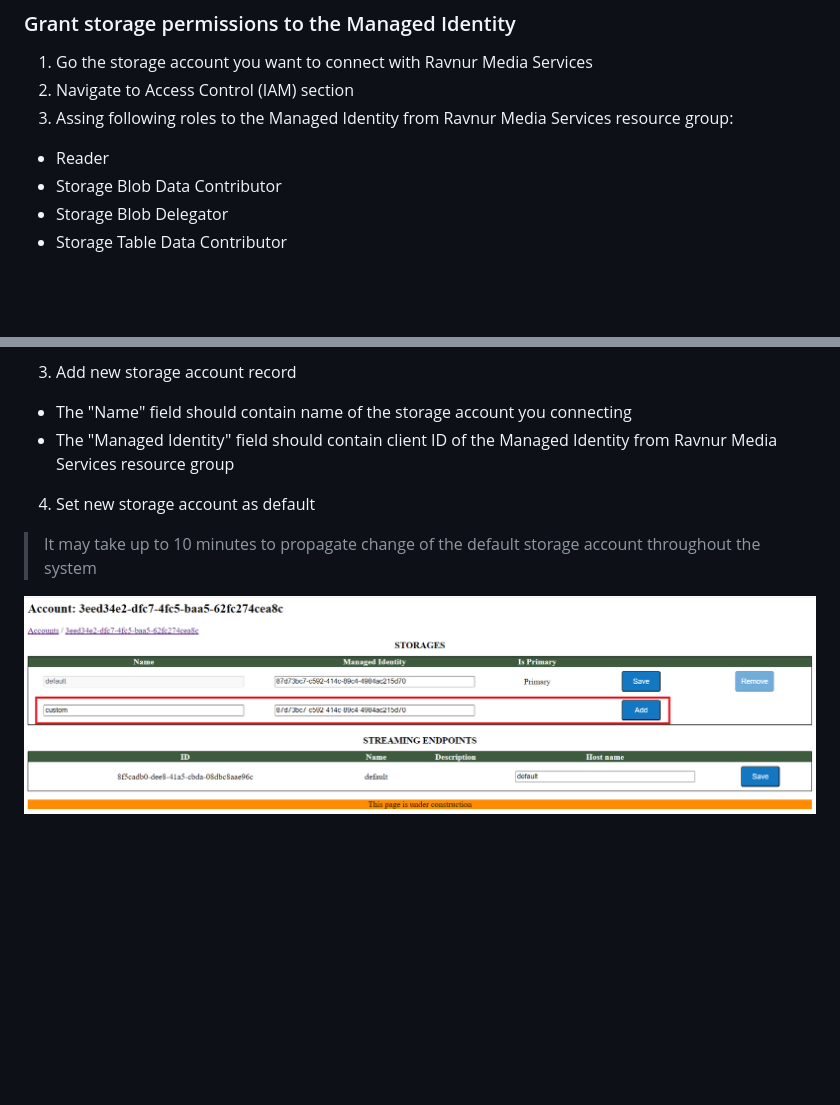
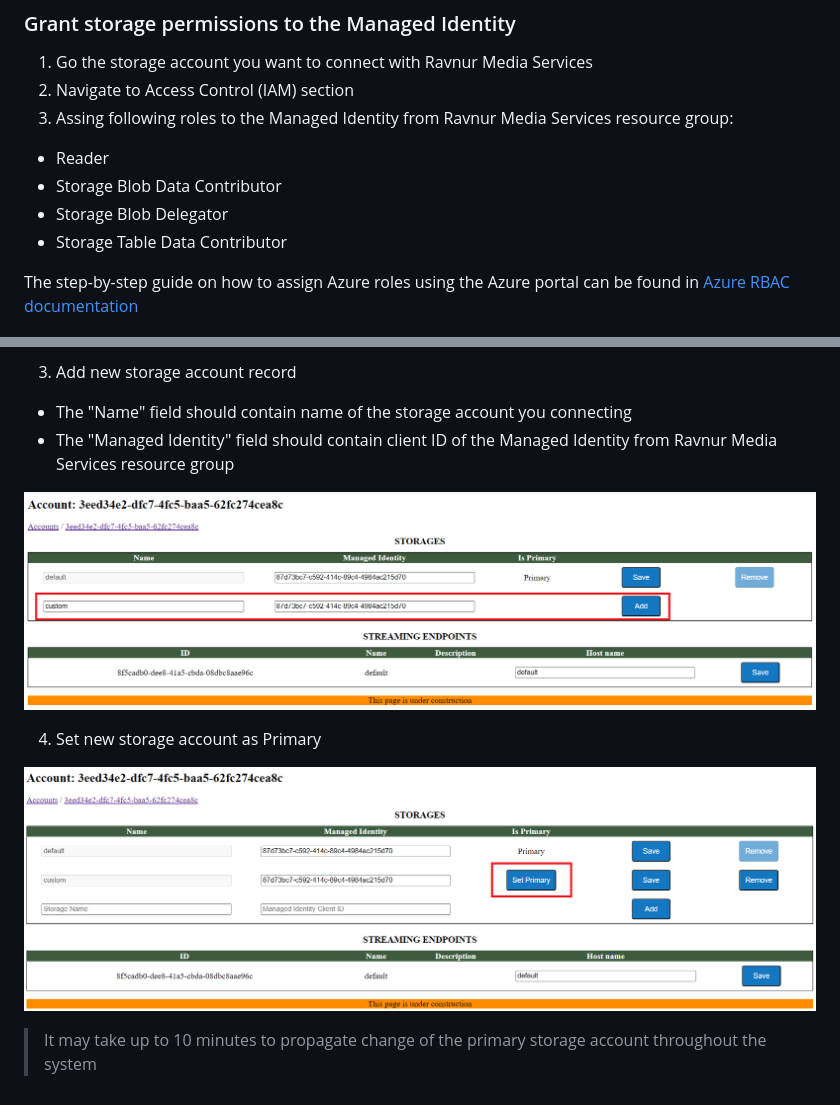
Before and after one commit to Ravnur-Inc/ams-api-replacement-demo-app, a Markdown page: docs/custom-storage.md, 2 parts joined by grey strips. Drawn GitHub-style; pictures changed too: docs/img/rms-console-set-primaty-storage.png (added); blank space fills up the shorter version.

Commit message:
Clarify custom storage documentation page
Added link to the Azure guide on RBAC rules assignments
Added more info on how to set primary storage

```diff
--- a/docs/custom-storage.md
+++ b/docs/custom-storage.md
@@ -23,6 +23,8 @@ The following sections provides step-by-step guide on how to connect custom stor
 - Storage Blob Delegator
 - Storage Table Data Contributor
 
+The step-by-step guide on how to assign Azure roles using the Azure portal can be found in [Azure RBAC documentation](https://learn.microsoft.com/en-us/azure/role-based-access-control/role-assignments-portal)
+
 ![Storage account access rights for the Managed Identity resource](img/managed-identity-storage-access.png)
 
 ### Add storage configuration to the Ravnur Media Services
@@ -38,8 +40,10 @@ The following sections provides step-by-step guide on how to connect custom stor
 - The "Name" field should contain name of the storage account you connecting
 - The "Managed Identity" field should contain client ID of the Managed Identity from Ravnur Media Services resource group
 
-4. Set new storage account as default
+![Adding new storage to the RMS configuration](img/rms-console-add-new-storage.png)
 
-> It may take up to 10 minutes to propagate change of the default storage account throughout the system
+4. Set new storage account as Primary
 
-![Adding new storage to the RMS configuration](img/rms-console-account-page.png)
+![Setting new storage as Primary in the RMS configuration](img/rms-console-set-primaty-storage.png)
+
+> It may take up to 10 minutes to propagate change of the primary storage account throughout the system
```
Also changed, not shown: docs/img/rms-console-add-new-storage.png (renamed from docs/img/rms-console-account-page.png).
